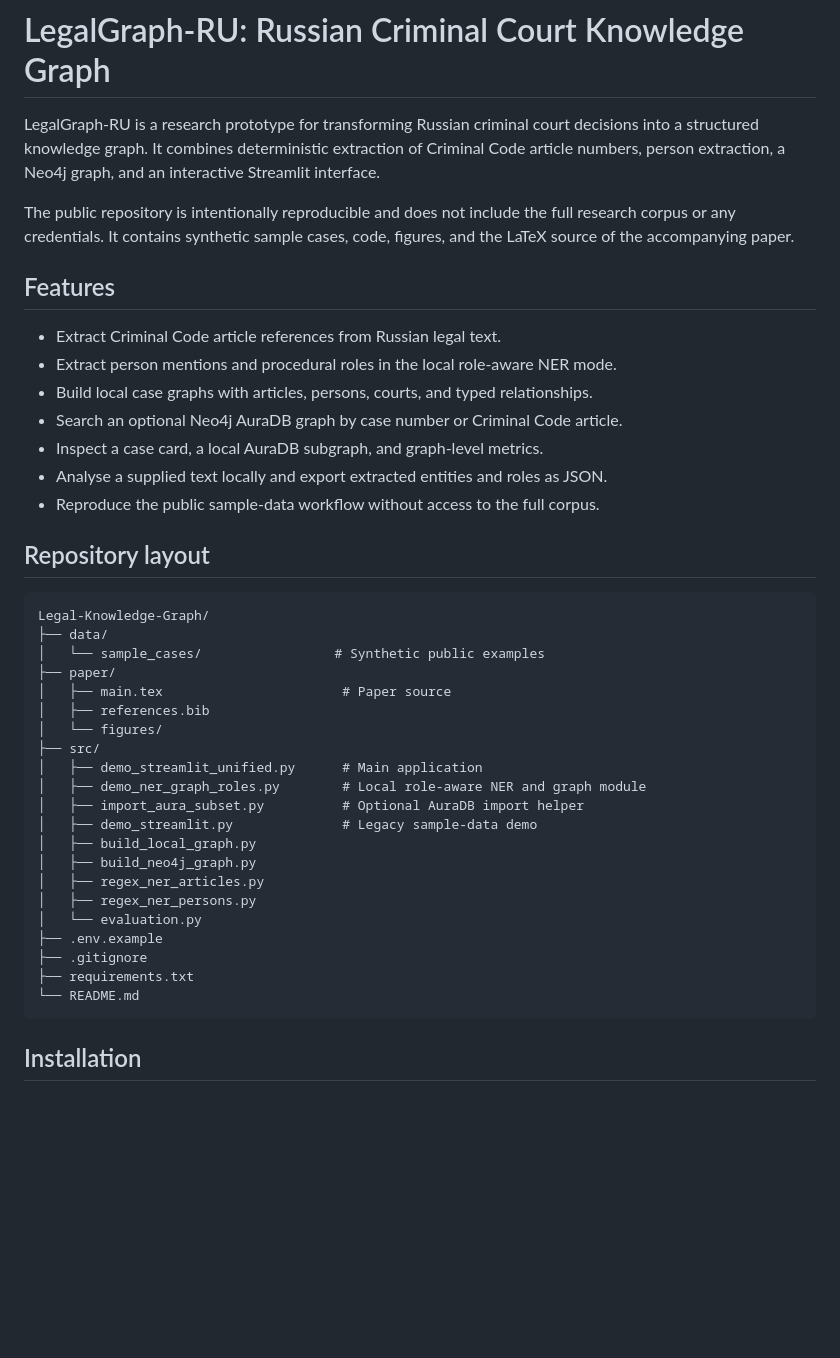
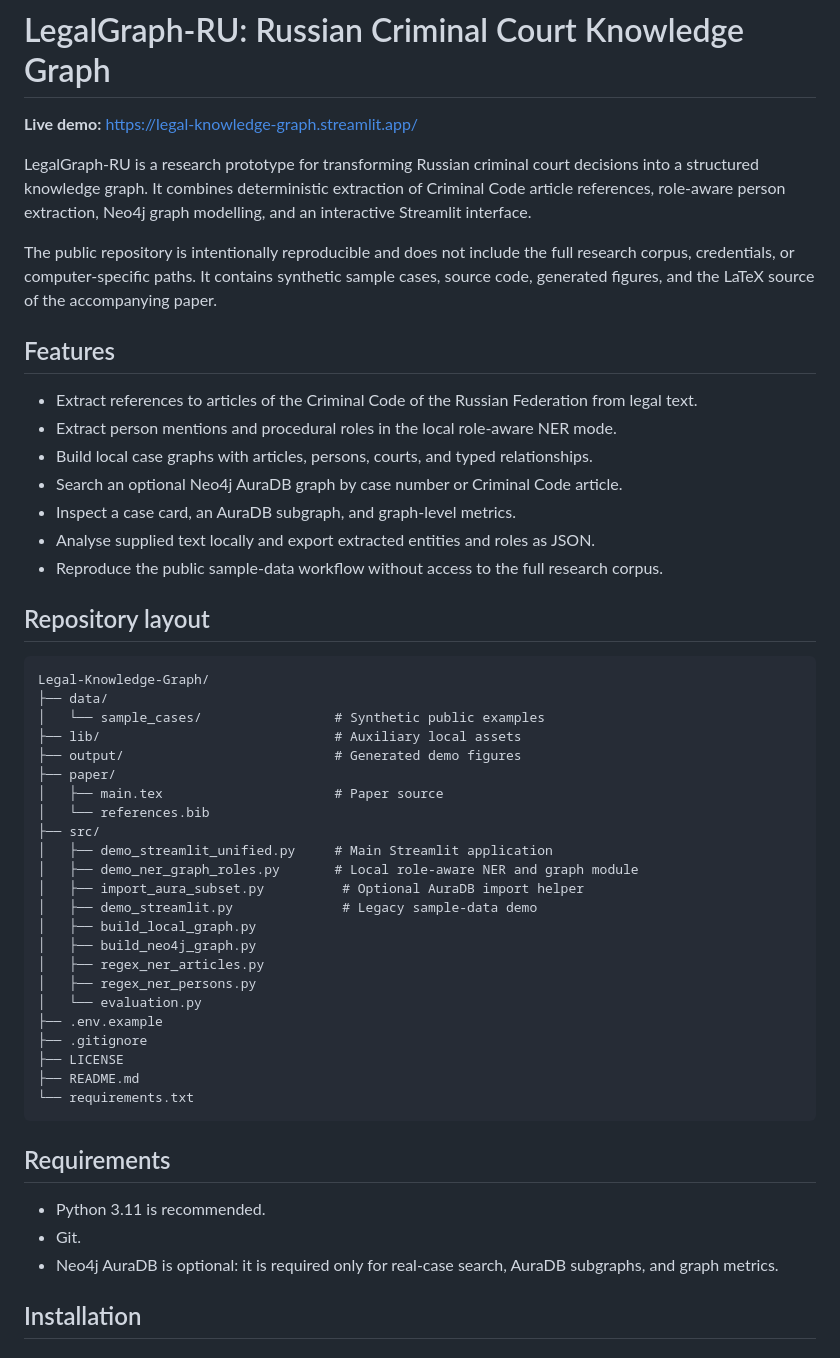
Before and after one commit to dashalinear/Legal-Knowledge-Graph, a Markdown page: README.md, the part around one of its changes. GitHub-like rendering; blank space fills up the shorter version.

````diff
--- a/README.md
+++ b/README.md
@@ -1,18 +1,20 @@
 # LegalGraph-RU: Russian Criminal Court Knowledge Graph
 
-LegalGraph-RU is a research prototype for transforming Russian criminal court decisions into a structured knowledge graph. It combines deterministic extraction of Criminal Code article numbers, person extraction, a Neo4j graph, and an interactive Streamlit interface.
+**Live demo:** https://legal-knowledge-graph.streamlit.app/
 
-The public repository is intentionally reproducible and does not include the full research corpus or any credentials. It contains synthetic sample cases, code, figures, and the LaTeX source of the accompanying paper.
+LegalGraph-RU is a research prototype for transforming Russian criminal court decisions into a structured knowledge graph. It combines deterministic extraction of Criminal Code article references, role-aware person extraction, Neo4j graph modelling, and an interactive Streamlit interface.
+
+The public repository is intentionally reproducible and does not include the full research corpus, credentials, or computer-specific paths. It contains synthetic sample cases, source code, generated figures, and the LaTeX source of the accompanying paper.
 
 ## Features
 
-- Extract Criminal Code article references from Russian legal text.
+- Extract references to articles of the Criminal Code of the Russian Federation from legal text.
 - Extract person mentions and procedural roles in the local role-aware NER mode.
 - Build local case graphs with articles, persons, courts, and typed relationships.
 - Search an optional Neo4j AuraDB graph by case number or Criminal Code article.
-- Inspect a case card, a local AuraDB subgraph, and graph-level metrics.
-- Analyse a supplied text locally and export extracted entities and roles as JSON.
-- Reproduce the public sample-data workflow without access to the full corpus.
+- Inspect a case card, an AuraDB subgraph, and graph-level metrics.
+- Analyse supplied text locally and export extracted entities and roles as JSON.
+- Reproduce the public sample-data workflow without access to the full research corpus.
 
 ## Repository layout
 
@@ -20,13 +22,14 @@ The public repository is intentionally reproducible and does not include the ful
 Legal-Knowledge-Graph/
 ├── data/
 │   └── sample_cases/                 # Synthetic public examples
+├── lib/                              # Auxiliary local assets
+├── output/                           # Generated demo figures
 ├── paper/
-│   ├── main.tex                       # Paper source
-│   ├── references.bib
-│   └── figures/
+│   ├── main.tex                      # Paper source
+│   └── references.bib
 ├── src/
-│   ├── demo_streamlit_unified.py      # Main application
-│   ├── demo_ner_graph_roles.py        # Local role-aware NER and graph module
+│   ├── demo_streamlit_unified.py     # Main Streamlit application
+│   ├── demo_ner_graph_roles.py       # Local role-aware NER and graph module
 │   ├── import_aura_subset.py          # Optional AuraDB import helper
 │   ├── demo_streamlit.py              # Legacy sample-data demo
 │   ├── build_local_graph.py
@@ -36,9 +39,16 @@ Legal-Knowledge-Graph/
 │   └── evaluation.py
 ├── .env.example
 ├── .gitignore
-├── requirements.txt
-└── README.md
+├── LICENSE
+├── README.md
+└── requirements.txt
 ```
+
+## Requirements
+
+- Python 3.11 is recommended.
+- Git.
+- Neo4j AuraDB is optional: it is required only for real-case search, AuraDB subgraphs, and graph metrics.
 
 ## Installation
 
````
Also changed, not shown: other parts of README.md (+50 -36 lines).
